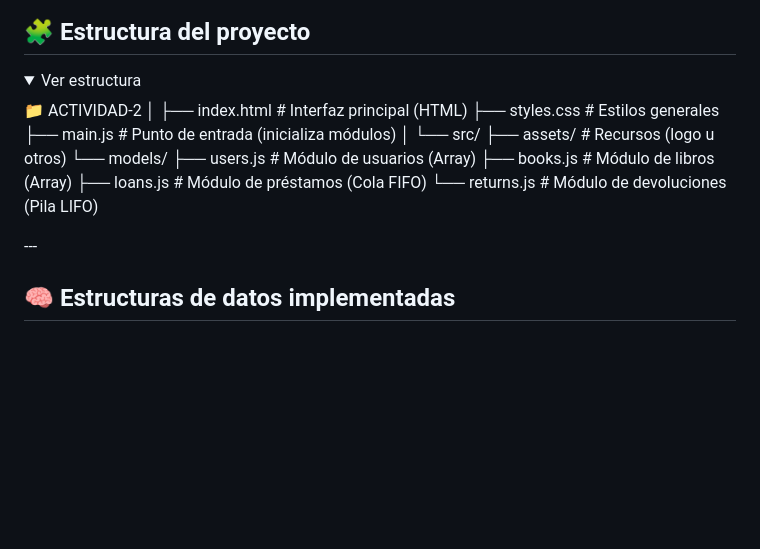
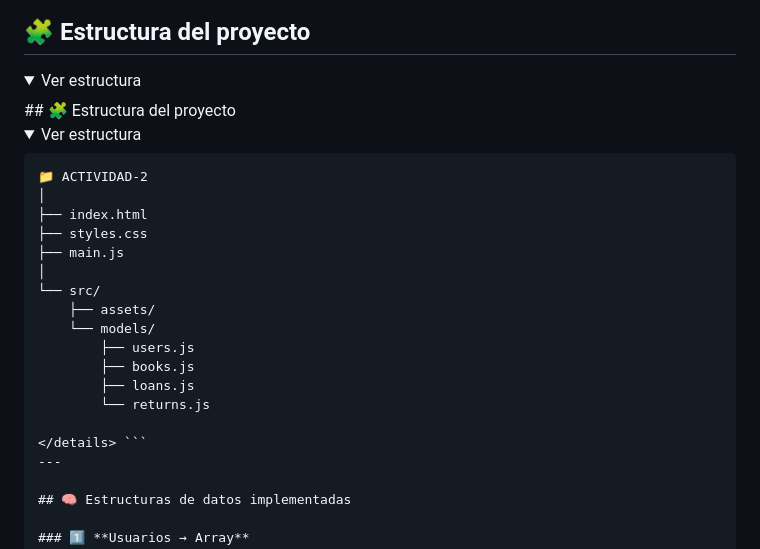
Before and after one commit to jako12287/biblioteca-estructuras-js, a Markdown page: README.md, the part around the change. Drawn GitHub-style; folded sections open; blank space fills up the shorter version.

Commit message:
readme modification

````diff
--- a/README.md
+++ b/README.md
@@ -17,20 +17,27 @@ Su objetivo es **evidenciar el uso de estructuras de datos lineales** (arrays, c
 
 <details>
 <summary>Ver estructura</summary>
+## 🧩 Estructura del proyecto
+
+<details>
+<summary>Ver estructura</summary>
+
+```text
 📁 ACTIVIDAD-2
 │
-├── index.html # Interfaz principal (HTML)
-├── styles.css # Estilos generales
-├── main.js # Punto de entrada (inicializa módulos)
+├── index.html
+├── styles.css
+├── main.js
 │
 └── src/
-├── assets/ # Recursos (logo u otros)
-└── models/
-├── users.js # Módulo de usuarios (Array)
-├── books.js # Módulo de libros (Array)
-├── loans.js # Módulo de préstamos (Cola FIFO)
-└── returns.js # Módulo de devoluciones (Pila LIFO)
-</details>
+    ├── assets/
+    └── models/
+        ├── users.js
+        ├── books.js
+        ├── loans.js
+        └── returns.js
+
+</details> ```
 ---
 
 ## 🧠 Estructuras de datos implementadas
````
